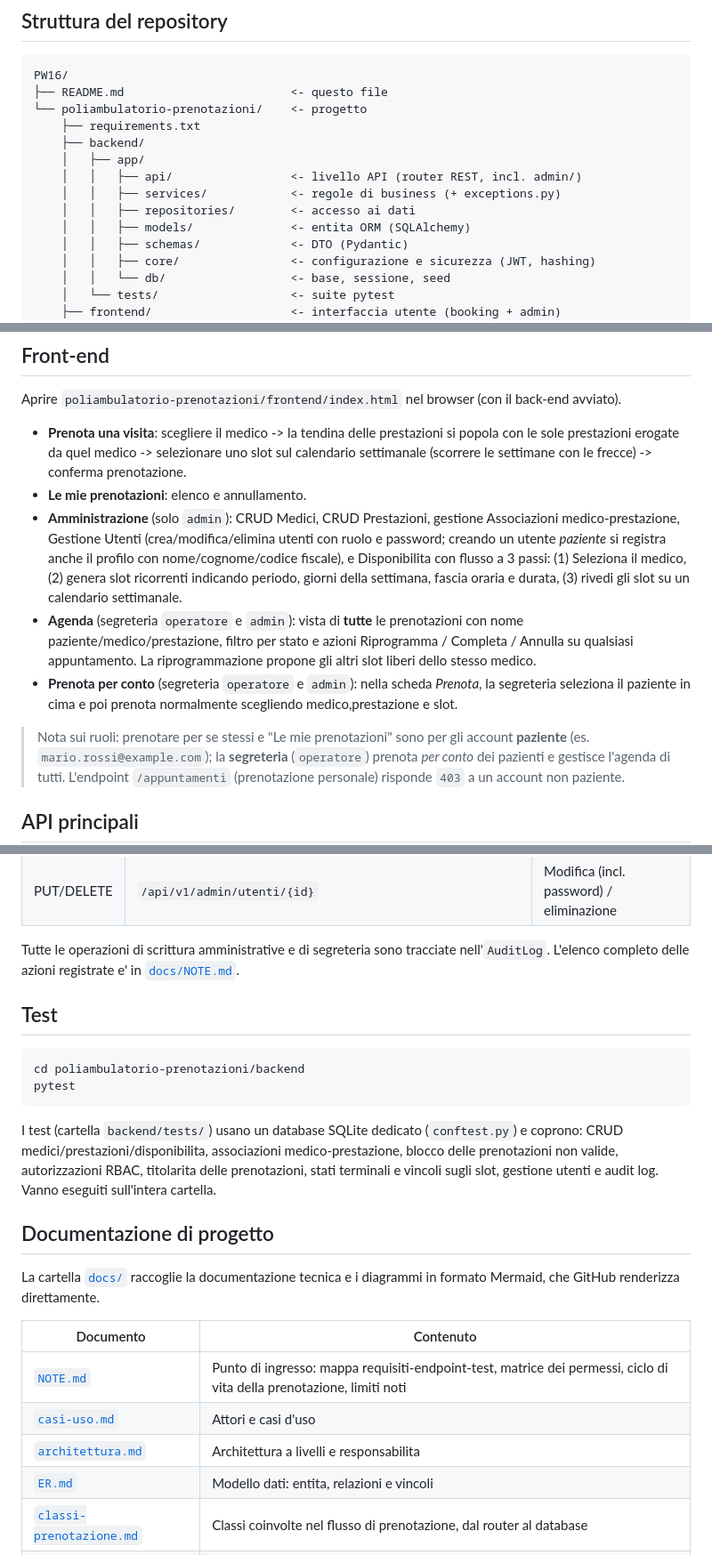
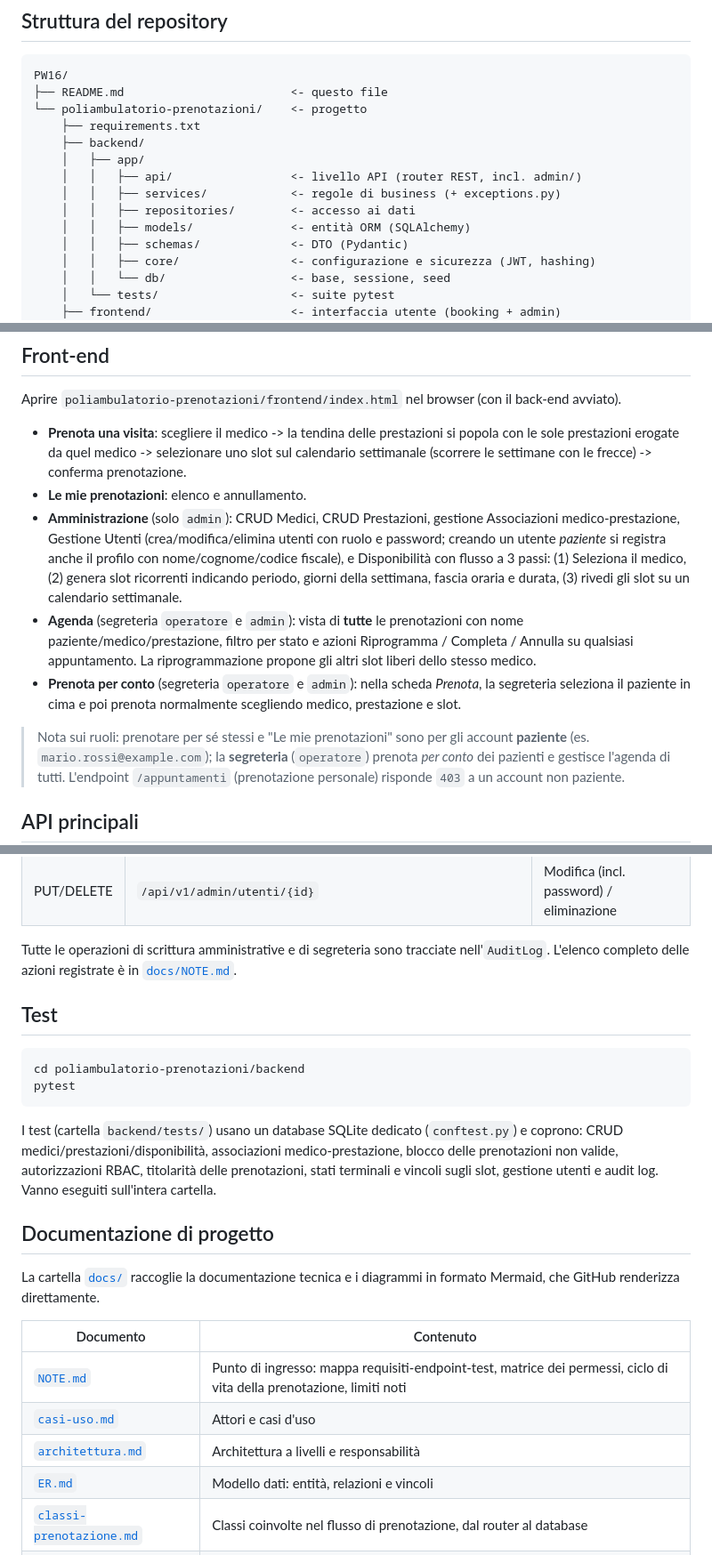
Before and after one commit to giovannicarrino-2802/PW16, a Markdown page: README.md, 3 parts joined by grey strips. Shown at 89% size. Drawn GitHub-style.

````diff
--- a/README.md
+++ b/README.md
@@ -68,7 +68,7 @@ PW16/
     │   │   ├── api/                 <- livello API (router REST, incl. admin/)
     │   │   ├── services/            <- regole di business (+ exceptions.py)
     │   │   ├── repositories/        <- accesso ai dati
-    │   │   ├── models/              <- entita ORM (SQLAlchemy)
+    │   │   ├── models/              <- entità ORM (SQLAlchemy)
     │   │   ├── schemas/             <- DTO (Pydantic)
     │   │   ├── core/                <- configurazione e sicurezza (JWT, hashing)
     │   │   └── db/                  <- base, sessione, seed
@@ -137,7 +137,7 @@ back-end avviato).
 - **Amministrazione** (solo `admin`): CRUD Medici, CRUD Prestazioni, gestione
   Associazioni medico-prestazione, Gestione Utenti (crea/modifica/elimina
   utenti con ruolo e password; creando un utente *paziente* si registra anche il
-  profilo con nome/cognome/codice fiscale), e Disponibilita con flusso a 3 passi:
+  profilo con nome/cognome/codice fiscale), e Disponibilità con flusso a 3 passi:
   (1) Seleziona il medico, (2) genera slot ricorrenti indicando periodo, giorni della
   settimana, fascia oraria e durata, (3) rivedi gli slot su un calendario
   settimanale.
@@ -145,9 +145,9 @@ back-end avviato).
   prenotazioni con nome paziente/medico/prestazione, filtro per stato e azioni
   Riprogramma / Completa / Annulla su qualsiasi appuntamento. La
   riprogrammazione propone gli altri slot liberi dello stesso medico.
-- **Prenota per conto** (segreteria `operatore` e `admin`): nella scheda *Prenota*, la segreteria seleziona il paziente in cima e poi prenota normalmente scegliendo medico,prestazione e slot.
+- **Prenota per conto** (segreteria `operatore` e `admin`): nella scheda *Prenota*, la segreteria seleziona il paziente in cima e poi prenota normalmente scegliendo medico, prestazione e slot.
 
-> Nota sui ruoli: prenotare per se stessi e "Le mie prenotazioni" sono per gli
+> Nota sui ruoli: prenotare per sé stessi e "Le mie prenotazioni" sono per gli
 > account **paziente** (es. `mario.rossi@example.com`); la **segreteria**
 > (`operatore`) prenota *per conto* dei pazienti e gestisce l'agenda di tutti.
 > L'endpoint `/appuntamenti` (prenotazione personale) risponde `403` a un account
@@ -189,7 +189,7 @@ back-end avviato).
 | PUT/DELETE | `/api/v1/admin/utenti/{id}` | Modifica (incl. password) / eliminazione |
 
 Tutte le operazioni di scrittura amministrative e di segreteria sono tracciate
-nell'`AuditLog`. L'elenco completo delle azioni registrate e' in
+nell'`AuditLog`. L'elenco completo delle azioni registrate è in
 [`docs/NOTE.md`](poliambulatorio-prenotazioni/docs/NOTE.md).
 
 ## Test
@@ -200,9 +200,9 @@ pytest
 ```
 
 I test (cartella `backend/tests/`) usano un database SQLite dedicato
-(`conftest.py`) e coprono: CRUD medici/prestazioni/disponibilita, associazioni
+(`conftest.py`) e coprono: CRUD medici/prestazioni/disponibilità, associazioni
 medico-prestazione, blocco delle prenotazioni non valide, autorizzazioni RBAC,
-titolarita delle prenotazioni, stati terminali e vincoli sugli slot, gestione
+titolarità delle prenotazioni, stati terminali e vincoli sugli slot, gestione
 utenti e audit log. Vanno eseguiti sull'intera cartella.
 
 ## Documentazione di progetto
@@ -215,8 +215,8 @@ direttamente.
 |---|---|
 | [`NOTE.md`](poliambulatorio-prenotazioni/docs/NOTE.md) | Punto di ingresso: mappa requisiti-endpoint-test, matrice dei permessi, ciclo di vita della prenotazione, limiti noti |
 | [`casi-uso.md`](poliambulatorio-prenotazioni/docs/casi-uso.md) | Attori e casi d'uso |
-| [`architettura.md`](poliambulatorio-prenotazioni/docs/architettura.md) | Architettura a livelli e responsabilita |
-| [`ER.md`](poliambulatorio-prenotazioni/docs/ER.md) | Modello dati: entita, relazioni e vincoli |
+| [`architettura.md`](poliambulatorio-prenotazioni/docs/architettura.md) | Architettura a livelli e responsabilità |
+| [`ER.md`](poliambulatorio-prenotazioni/docs/ER.md) | Modello dati: entità, relazioni e vincoli |
 | [`classi-prenotazione.md`](poliambulatorio-prenotazioni/docs/classi-prenotazione.md) | Classi coinvolte nel flusso di prenotazione, dal router al database |
 | [`sequenza-prenotazione.md`](poliambulatorio-prenotazioni/docs/sequenza-prenotazione.md) | Flusso completo della prenotazione |
 | [`stati-prenotazione.md`](poliambulatorio-prenotazioni/docs/stati-prenotazione.md) | Ciclo di vita di un appuntamento |
````
Also changed, not shown: other parts of README.md (+9 -9 lines).
